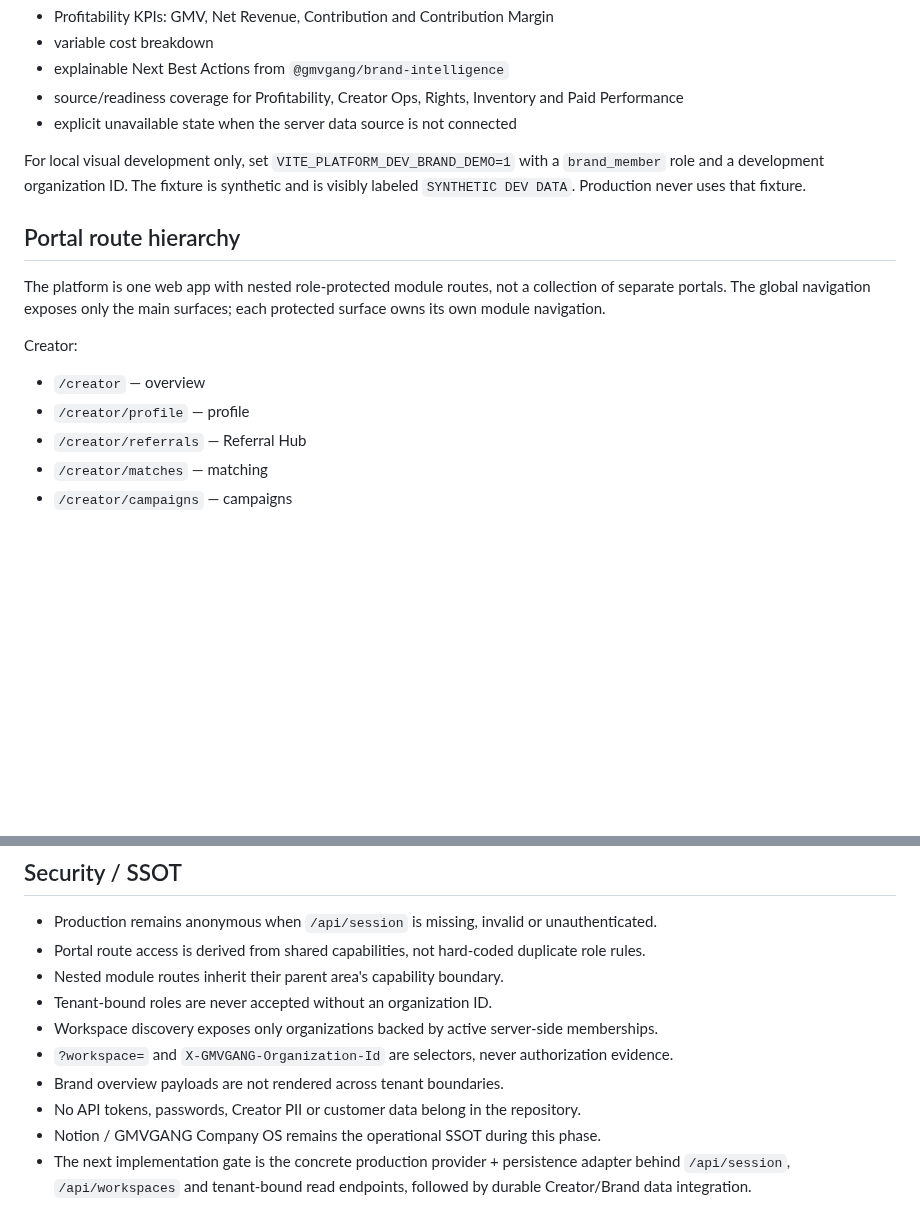
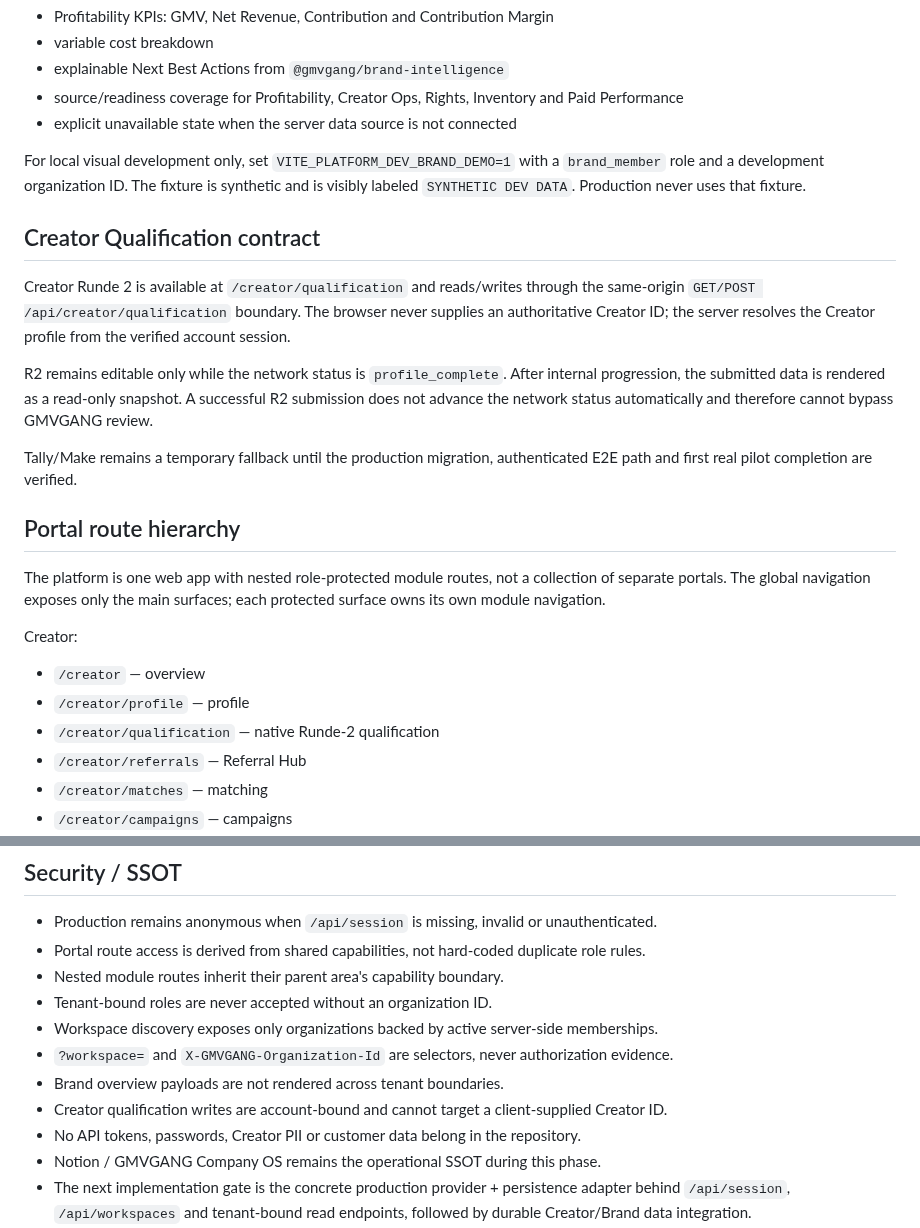
Before and after one commit to fabianmartens95-art/GMVGANG, a Markdown page: apps/platform-portal/README.md, 2 parts joined by grey strips. Drawn GitHub-style; blank space fills up the shorter version.

Commit message:
docs(portal): document native creator qualification route

```diff
--- a/apps/platform-portal/README.md
+++ b/apps/platform-portal/README.md
@@ -86,6 +86,14 @@ The current Brand Workspace renders:
 
 For local visual development only, set `VITE_PLATFORM_DEV_BRAND_DEMO=1` with a `brand_member` role and a development organization ID. The fixture is synthetic and is visibly labeled `SYNTHETIC DEV DATA`. Production never uses that fixture.
 
+## Creator Qualification contract
+
+Creator Runde 2 is available at `/creator/qualification` and reads/writes through the same-origin `GET/POST /api/creator/qualification` boundary. The browser never supplies an authoritative Creator ID; the server resolves the Creator profile from the verified account session.
+
+R2 remains editable only while the network status is `profile_complete`. After internal progression, the submitted data is rendered as a read-only snapshot. A successful R2 submission does not advance the network status automatically and therefore cannot bypass GMVGANG review.
+
+Tally/Make remains a temporary fallback until the production migration, authenticated E2E path and first real pilot completion are verified.
+
 ## Portal route hierarchy
 
 The platform is one web app with nested role-protected module routes, not a collection of separate portals. The global navigation exposes only the main surfaces; each protected surface owns its own module navigation.
@@ -94,6 +102,7 @@ Creator:
 
 - `/creator` — overview
 - `/creator/profile` — profile
+- `/creator/qualification` — native Runde-2 qualification
 - `/creator/referrals` — Referral Hub
 - `/creator/matches` — matching
 - `/creator/campaigns` — campaigns
@@ -144,6 +153,7 @@ Change `VITE_PLATFORM_DEV_ROLE` and set `VITE_PLATFORM_DEV_ORGANIZATION_ID` loca
 - Workspace discovery exposes only organizations backed by active server-side memberships.
 - `?workspace=` and `X-GMVGANG-Organization-Id` are selectors, never authorization evidence.
 - Brand overview payloads are not rendered across tenant boundaries.
+- Creator qualification writes are account-bound and cannot target a client-supplied Creator ID.
 - No API tokens, passwords, Creator PII or customer data belong in the repository.
 - Notion / GMVGANG Company OS remains the operational SSOT during this phase.
 - The next implementation gate is the concrete production provider + persistence adapter behind `/api/session`, `/api/workspaces` and tenant-bound read endpoints, followed by durable Creator/Brand data integration.
```
